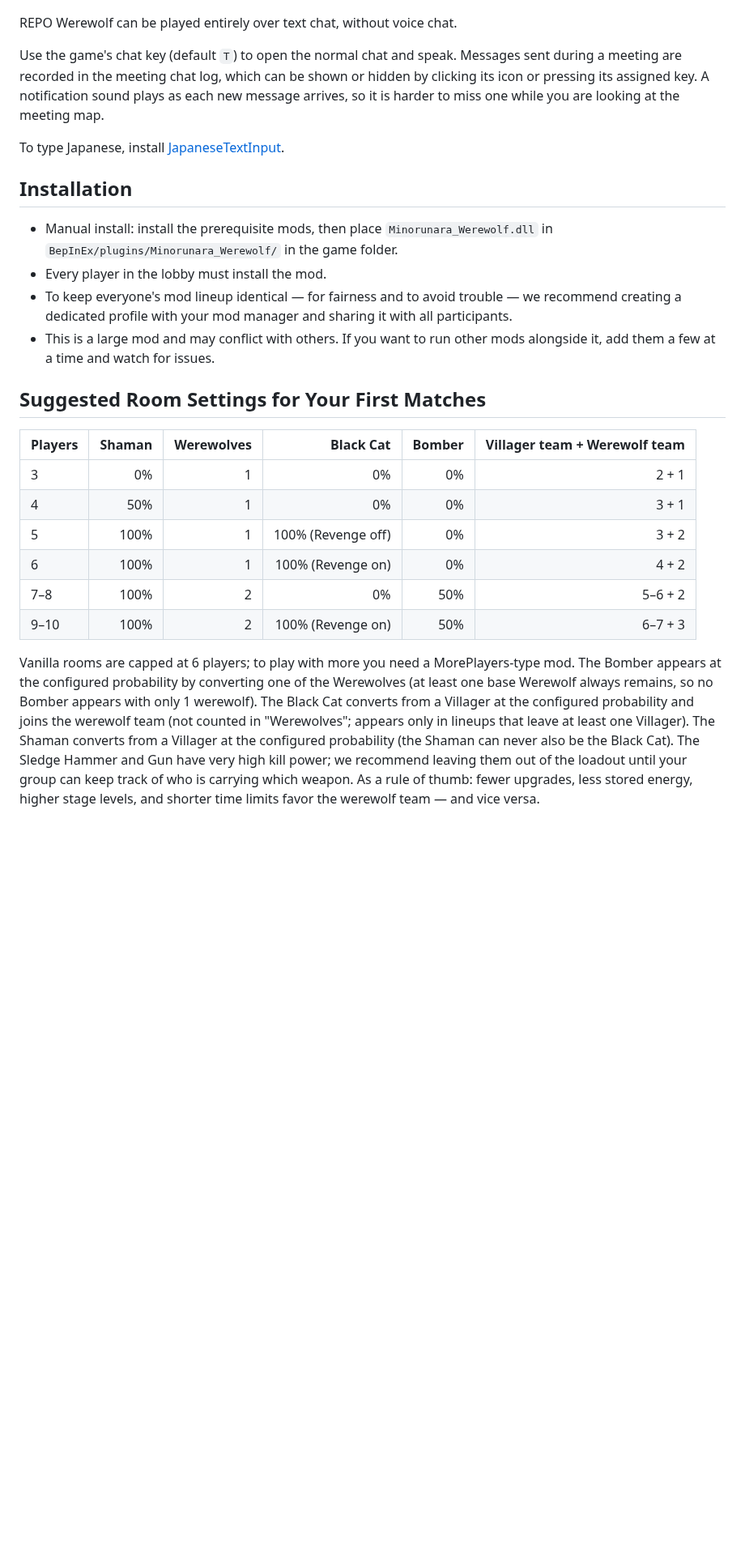
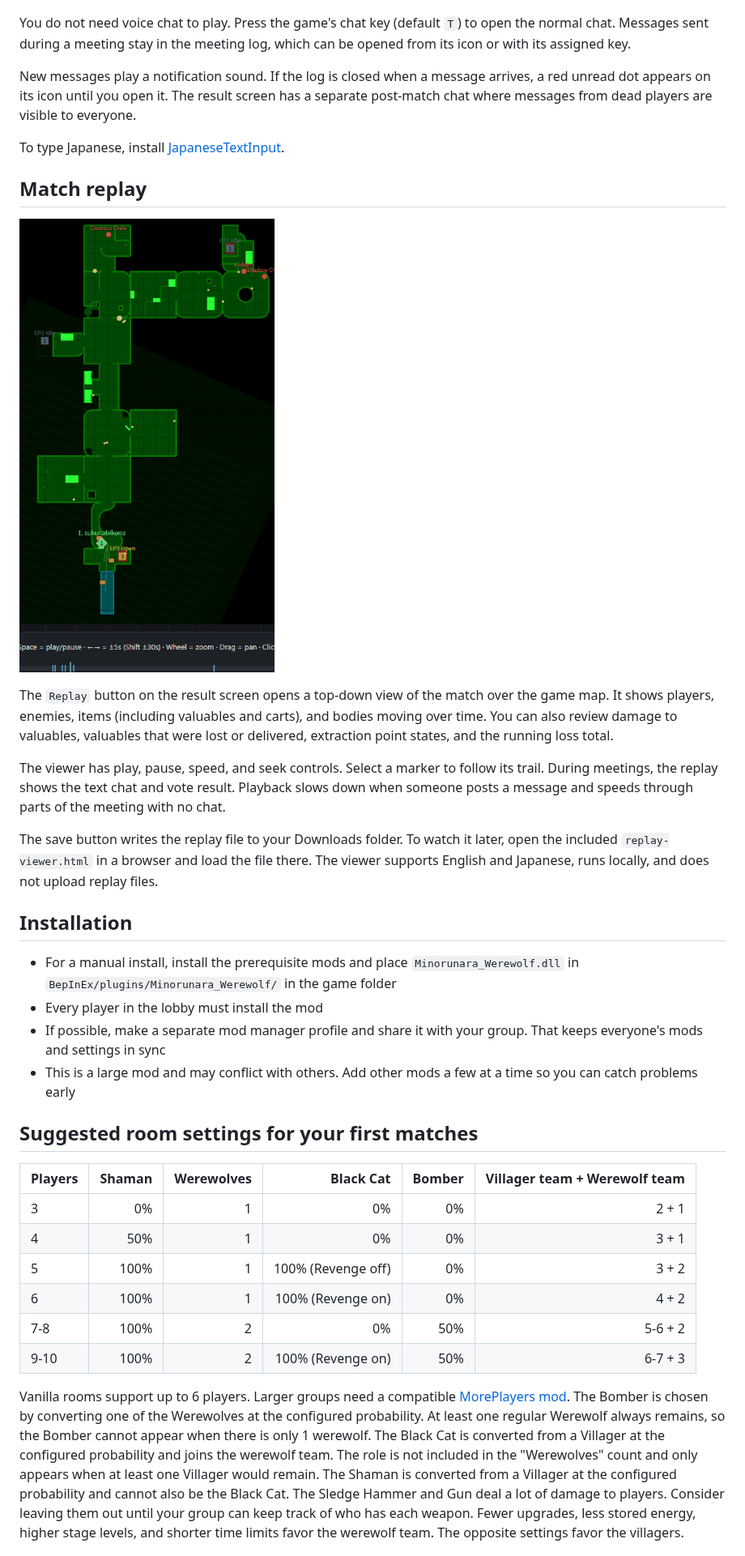
Before and after one commit to minorunara/repo-werewolf, a Markdown page: README.md, the part around one of its changes. Shown at 81% size. Rendered like a GitHub page; pictures changed too: docs/images/thunderstore/match-replay.gif (added); blank space fills up the shorter version.

```diff
--- a/README.md
+++ b/README.md
@@ -77,22 +71,30 @@ You can also edit the config file directly.
 
 ![Meeting chat log](https://raw.githubusercontent.com/minorunara/repo-werewolf/main/docs/images/thunderstore/meeting-chat-log.png)
 
-REPO Werewolf can be played entirely over text chat, without voice chat.
+You do not need voice chat to play. Press the game's chat key (default `T`) to open the normal chat. Messages sent during a meeting stay in the meeting log, which can be opened from its icon or with its assigned key.
 
-Use the game's chat key (default `T`) to open the normal chat and speak.
-Messages sent during a meeting are recorded in the meeting chat log, which can be shown or hidden by clicking its icon or pressing its assigned key.
-A notification sound plays as each new message arrives, so it is harder to miss one while you are looking at the meeting map.
+New messages play a notification sound. If the log is closed when a message arrives, a red unread dot appears on its icon until you open it. The result screen has a separate post-match chat where messages from dead players are visible to everyone.
 
 To type Japanese, install [JapaneseTextInput](https://thunderstore.io/c/repo/p/sukunabikona/JapaneseTextInput/).
 
+## Match replay
+
+![Top-down match replay](https://raw.githubusercontent.com/minorunara/repo-werewolf/main/docs/images/thunderstore/match-replay.gif)
+
+The `Replay` button on the result screen opens a top-down view of the match over the game map. It shows players, enemies, items (including valuables and carts), and bodies moving over time. You can also review damage to valuables, valuables that were lost or delivered, extraction point states, and the running loss total.
+
+The viewer has play, pause, speed, and seek controls. Select a marker to follow its trail. During meetings, the replay shows the text chat and vote result. Playback slows down when someone posts a message and speeds through parts of the meeting with no chat.
+
+The save button writes the replay file to your Downloads folder. To watch it later, open the included `replay-viewer.html` in a browser and load the file there. The viewer supports English and Japanese, runs locally, and does not upload replay files.
+
 ## Installation
 
-- Manual install: install the prerequisite mods, then place `Minorunara_Werewolf.dll` in `BepInEx/plugins/Minorunara_Werewolf/` in the game folder.
-- Every player in the lobby must install the mod.
-- To keep everyone's mod lineup identical — for fairness and to avoid trouble — we recommend creating a dedicated profile with your mod manager and sharing it with all participants.
-- This is a large mod and may conflict with others. If you want to run other mods alongside it, add them a few at a time and watch for issues.
+- For a manual install, install the prerequisite mods and place `Minorunara_Werewolf.dll` in `BepInEx/plugins/Minorunara_Werewolf/` in the game folder
+- Every player in the lobby must install the mod
+- If possible, make a separate mod manager profile and share it with your group. That keeps everyone's mods and settings in sync
+- This is a large mod and may conflict with others. Add other mods a few at a time so you can catch problems early
 
-## Suggested Room Settings for Your First Matches
+## Suggested room settings for your first matches
 
 | Players | Shaman | Werewolves | Black Cat | Bomber | Villager team + Werewolf team |
 |---|---:|---:|---:|---:|---:|
@@ -100,13 +102,13 @@ To type Japanese, install [JapaneseTextInput](https://thunderstore.io/c/repo/p/s
 | 4 | 50% | 1 | 0% | 0% | 3 + 1 |
 | 5 | 100% | 1 | 100% (Revenge off) | 0% | 3 + 2 |
 | 6 | 100% | 1 | 100% (Revenge on) | 0% | 4 + 2 |
-| 7–8 | 100% | 2 | 0% | 50% | 5–6 + 2 |
-| 9–10 | 100% | 2 | 100% (Revenge on) | 50% | 6–7 + 3 |
+| 7-8 | 100% | 2 | 0% | 50% | 5-6 + 2 |
+| 9-10 | 100% | 2 | 100% (Revenge on) | 50% | 6-7 + 3 |
 
-Vanilla rooms are capped at 6 players; to play with more you need a MorePlayers-type mod.
-The Bomber appears at the configured probability by converting one of the Werewolves (at least one base Werewolf always remains, so no Bomber appears with only 1 werewolf).
-The Black Cat converts from a Villager at the configured probability and joins the werewolf team (not counted in "Werewolves"; appears only in lineups that leave at least one Villager).
-The Shaman converts from a Villager at the configured probability (the Shaman can never also be the Black Cat).
-The Sledge Hammer and Gun have very high kill power; we recommend leaving them out of the loadout until your group can keep track of who is carrying which weapon.
-As a rule of thumb: fewer upgrades, less stored energy, higher stage levels, and shorter time limits favor the werewolf team — and vice versa.
+Vanilla rooms support up to 6 players. Larger groups need a compatible [MorePlayers mod](https://thunderstore.io/c/repo/p/linkoid/RoboUnion/).
+The Bomber is chosen by converting one of the Werewolves at the configured probability. At least one regular Werewolf always remains, so the Bomber cannot appear when there is only 1 werewolf.
+The Black Cat is converted from a Villager at the configured probability and joins the werewolf team. The role is not included in the "Werewolves" count and only appears when at least one Villager would remain.
+The Shaman is converted from a Villager at the configured probability and cannot also be the Black Cat.
+The Sledge Hammer and Gun deal a lot of damage to players. Consider leaving them out until your group can keep track of who has each weapon.
+Fewer upgrades, less stored energy, higher stage levels, and shorter time limits favor the werewolf team. The opposite settings favor the villagers.
 
```
Also changed, not shown: other parts of README.md (+46 -50 lines), docs/images/thunderstore/lobby-settings-and-mods-en.png (added), 2 other files.
